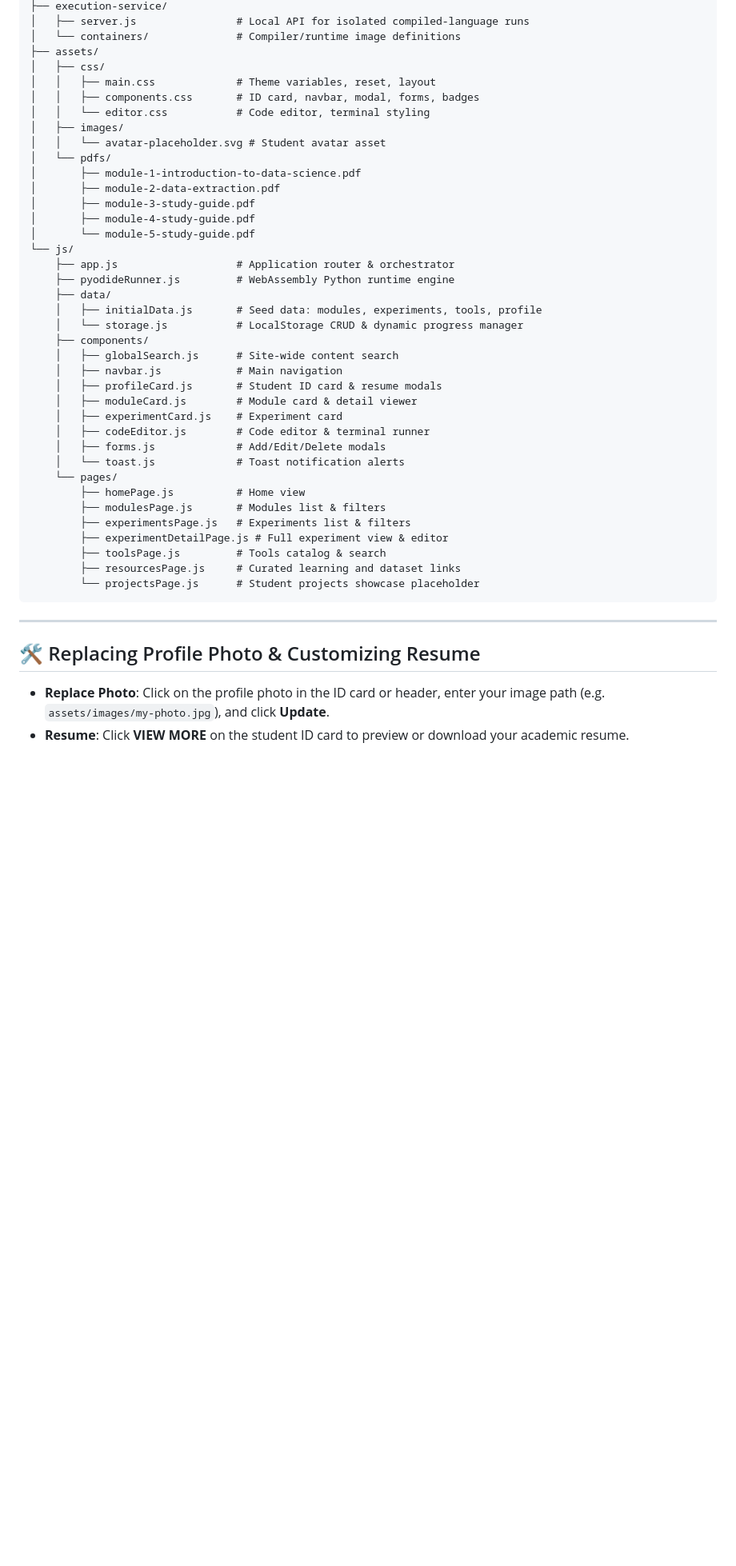
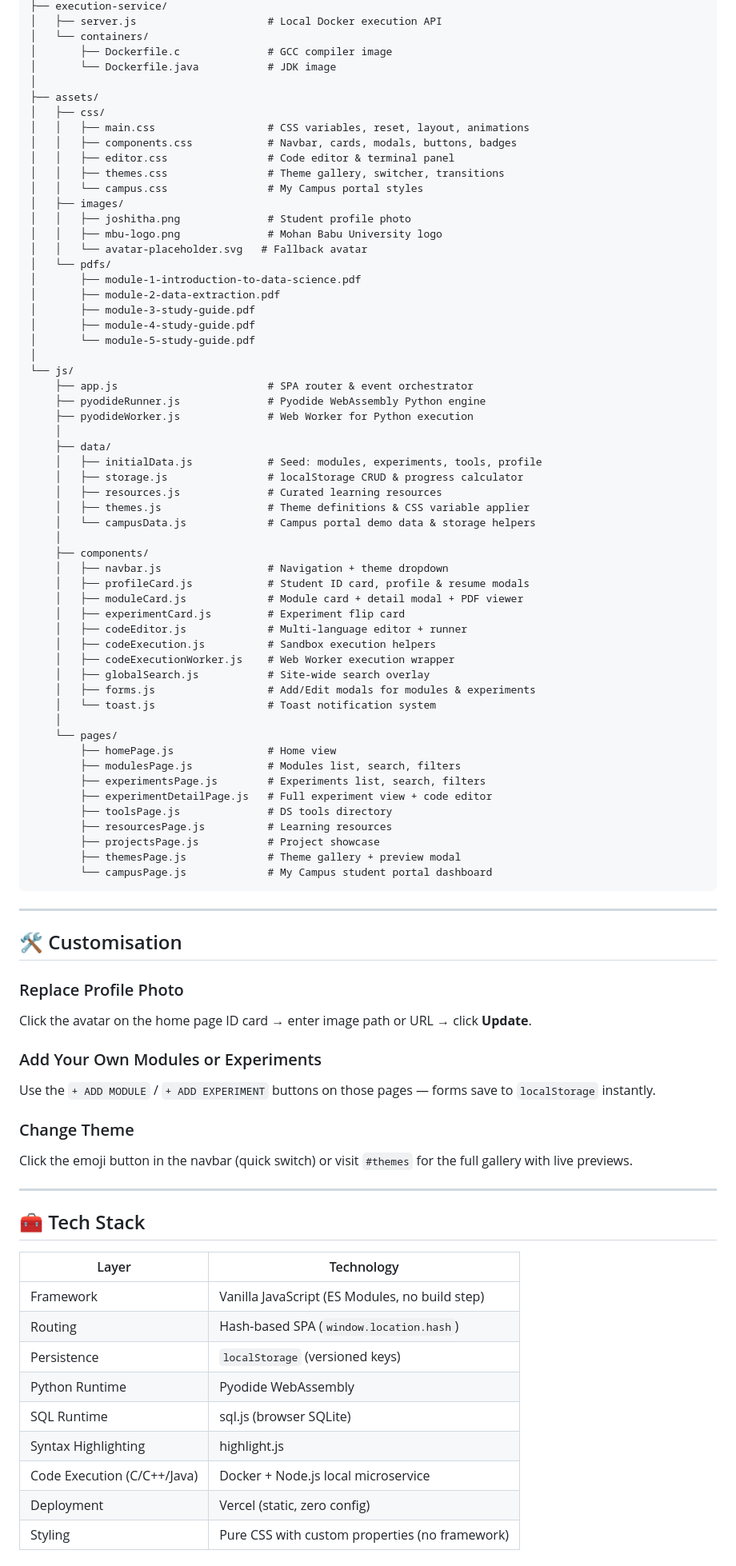
Before and after one commit to JOSH-ITHA/DataSienceLab, a Markdown page: DS_website/README.md, the part around one of its changes. Shown at 80% size. GitHub-like rendering; blank space fills up the shorter version.

Commit message:
docs: update README with full project overview, theme gallery, and My Campus portal

````diff
--- a/DS_website/README.md
+++ b/DS_website/README.md
@@ -114,47 +224,89 @@ DS_website/
 ├── execution-service/
-│   ├── server.js                # Local API for isolated compiled-language runs
-│   └── containers/              # Compiler/runtime image definitions
+│   ├── server.js                     # Local Docker execution API
+│   └── containers/
+│       ├── Dockerfile.c              # GCC compiler image
+│       └── Dockerfile.java           # JDK image
+│
 ├── assets/
 │   ├── css/
-│   │   ├── main.css             # Theme variables, reset, layout
-│   │   ├── components.css       # ID card, navbar, modal, forms, badges
-│   │   └── editor.css           # Code editor, terminal styling
+│   │   ├── main.css                  # CSS variables, reset, layout, animations
+│   │   ├── components.css            # Navbar, cards, modals, buttons, badges
+│   │   ├── editor.css                # Code editor & terminal panel
+│   │   ├── themes.css                # Theme gallery, switcher, transitions
+│   │   └── campus.css                # My Campus portal styles
 │   ├── images/
-│   │   └── avatar-placeholder.svg # Student avatar asset
+│   │   ├── joshitha.png              # Student profile photo
+│   │   ├── mbu-logo.png              # Mohan Babu University logo
+│   │   └── avatar-placeholder.svg   # Fallback avatar
 │   └── pdfs/
 │       ├── module-1-introduction-to-data-science.pdf
 │       ├── module-2-data-extraction.pdf
 │       ├── module-3-study-guide.pdf
 │       ├── module-4-study-guide.pdf
 │       └── module-5-study-guide.pdf
+│
 └── js/
-    ├── app.js                   # Application router & orchestrator
-    ├── pyodideRunner.js         # WebAssembly Python runtime engine
+    ├── app.js                        # SPA router & event orchestrator
+    ├── pyodideRunner.js              # Pyodide WebAssembly Python engine
+    ├── pyodideWorker.js              # Web Worker for Python execution
+    │
     ├── data/
-    │   ├── initialData.js       # Seed data: modules, experiments, tools, profile
-    │   └── storage.js           # LocalStorage CRUD & dynamic progress manager
+    │   ├── initialData.js            # Seed: modules, experiments, tools, profile
+    │   ├── storage.js                # localStorage CRUD & progress calculator
+    │   ├── resources.js              # Curated learning resources
+    │   ├── themes.js                 # Theme definitions & CSS variable applier
+    │   └── campusData.js             # Campus portal demo data & storage helpers
+    │
     ├── components/
-    │   ├── globalSearch.js      # Site-wide content search
-    │   ├── navbar.js            # Main navigation
-    │   ├── profileCard.js       # Student ID card & resume modals
-    │   ├── moduleCard.js        # Module card & detail viewer
-    │   ├── experimentCard.js    # Experiment card
-    │   ├── codeEditor.js        # Code editor & terminal runner
-    │   ├── forms.js             # Add/Edit/Delete modals
-    │   └── toast.js             # Toast notification alerts
+    │   ├── navbar.js                 # Navigation + theme dropdown
+    │   ├── profileCard.js            # Student ID card, profile & resume modals
+    │   ├── moduleCard.js             # Module card + detail modal + PDF viewer
+    │   ├── experimentCard.js         # Experiment flip card
+    │   ├── codeEditor.js             # Multi-language editor + runner
+    │   ├── codeExecution.js          # Sandbox execution helpers
+    │   ├── codeExecutionWorker.js    # Web Worker execution wrapper
+    │   ├── globalSearch.js           # Site-wide search overlay
+    │   ├── forms.js                  # Add/Edit modals for modules & experiments
+    │   └── toast.js                  # Toast notification system
+    │
     └── pages/
-        ├── homePage.js          # Home view
-        ├── modulesPage.js       # Modules list & filters
-        ├── experimentsPage.js   # Experiments list & filters
-        ├── experimentDetailPage.js # Full experiment view & editor
-        ├── toolsPage.js         # Tools catalog & search
-        ├── resourcesPage.js     # Curated learning and dataset links
-        └── projectsPage.js      # Student projects showcase placeholder
+        ├── homePage.js               # Home view
+        ├── modulesPage.js            # Modules list, search, filters
+        ├── experimentsPage.js        # Experiments list, search, filters
+        ├── experimentDetailPage.js   # Full experiment view + code editor
+        ├── toolsPage.js              # DS tools directory
+        ├── resourcesPage.js          # Learning resources
+        ├── projectsPage.js           # Project showcase
+        ├── themesPage.js             # Theme gallery + preview modal
+        └── campusPage.js             # My Campus student portal dashboard
 ```
 
 ---
 
-## 🛠️ Replacing Profile Photo & Customizing Resume
+## 🛠️ Customisation
 
-- **Replace Photo**: Click on the profile photo in the ID card or header, enter your image path (e.g. `assets/images/my-photo.jpg`), and click **Update**.
-- **Resume**: Click **VIEW MORE** on the student ID card to preview or download your academic resume.
+### Replace Profile Photo
+Click the avatar on the home page ID card → enter image path or URL → click **Update**.
+
+### Add Your Own Modules or Experiments
+Use the `+ ADD MODULE` / `+ ADD EXPERIMENT` buttons on those pages — forms save to `localStorage` instantly.
+
+### Change Theme
+Click the emoji button in the navbar (quick switch) or visit `#themes` for the full gallery with live previews.
+
+---
+
+## 🧰 Tech Stack
+
+| Layer | Technology |
+|---|---|
+| Framework | Vanilla JavaScript (ES Modules, no build step) |
+| Routing | Hash-based SPA (`window.location.hash`) |
+| Persistence | `localStorage` (versioned keys) |
+| Python Runtime | Pyodide WebAssembly |
+| SQL Runtime | sql.js (browser SQLite) |
+| Syntax Highlighting | highlight.js |
+| Code Execution (C/C++/Java) | Docker + Node.js local microservice |
+| Deployment | Vercel (static, zero config) |
+| Styling | Pure CSS with custom properties (no framework) |
+
````
Also changed, not shown: other parts of DS_website/README.md (+194 -78 lines).
